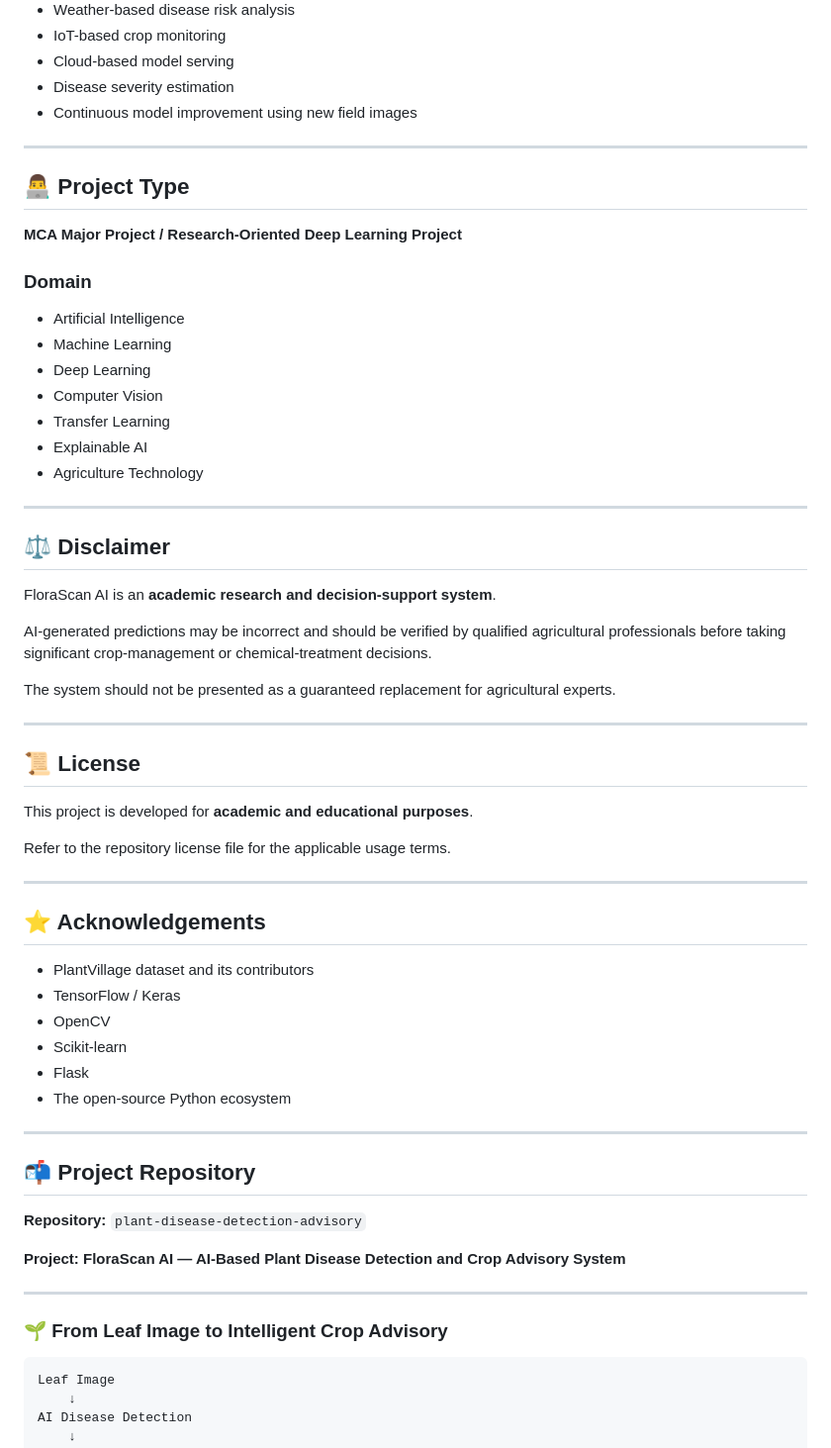
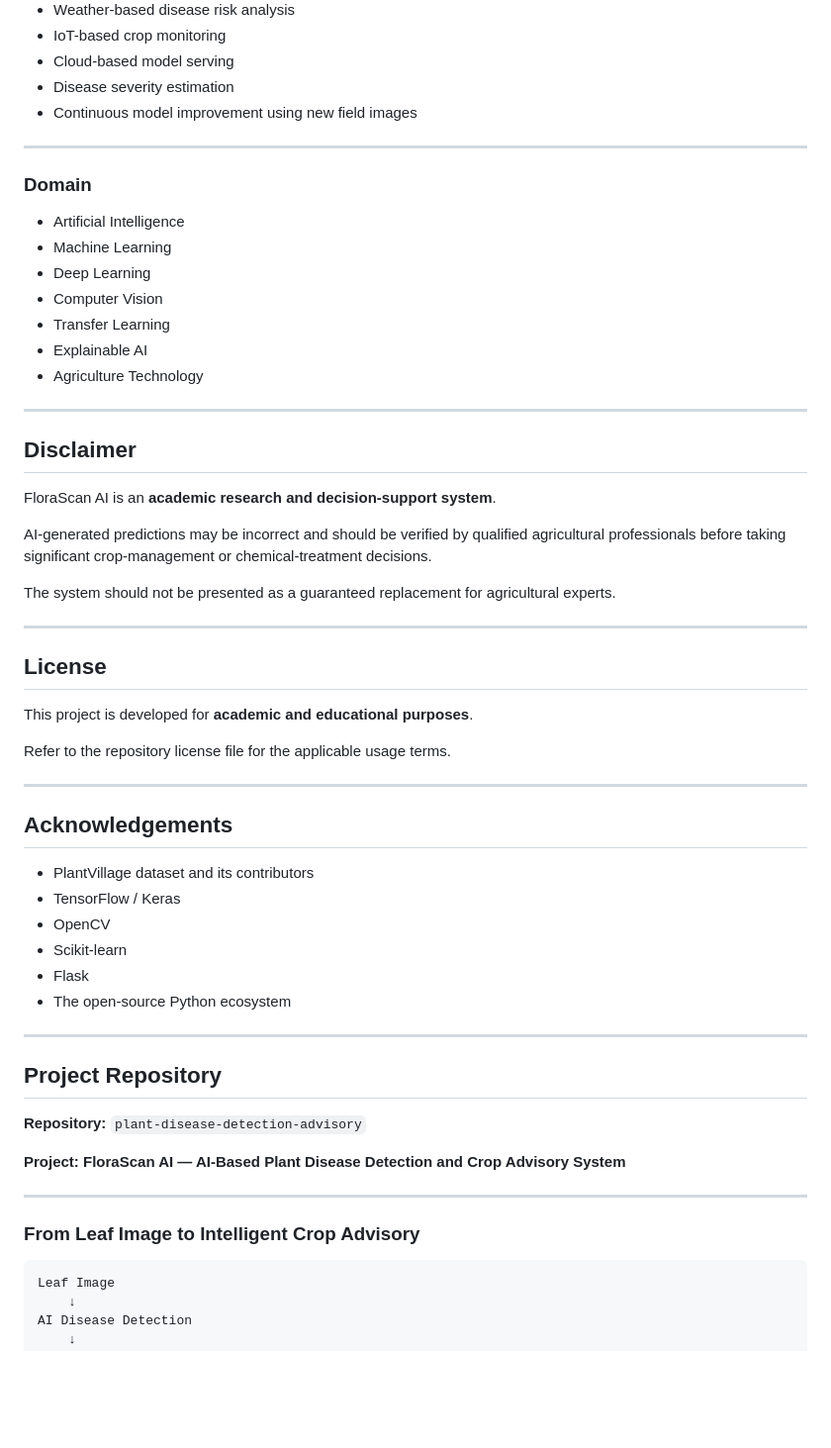
Before and after one commit to AswinArun321/plant-disease-detection-deep-learning, a Markdown page: README.md, the part around one of its changes. Shown at 99% size. Rendered like a GitHub page; blank space fills up the shorter version.

Commit message:
Refactor README for improved clarity and structure
Updated section headings and improved formatting throughout the README file.

````diff
--- a/README.md
+++ b/README.md
@@ -857,10 +857,6 @@ Potential future improvements include:
 
 ---
 
-## 👨‍💻 Project Type
-
-**MCA Major Project / Research-Oriented Deep Learning Project**
-
 ### Domain
 
 * Artificial Intelligence
@@ -873,7 +869,7 @@ Potential future improvements include:
 
 ---
 
-## ⚖️ Disclaimer
+## Disclaimer
 
 FloraScan AI is an **academic research and decision-support system**.
 
@@ -883,7 +879,7 @@ The system should not be presented as a guaranteed replacement for agricultural
 
 ---
 
-## 📜 License
+## License
 
 This project is developed for **academic and educational purposes**.
 
@@ -891,7 +887,7 @@ Refer to the repository license file for the applicable usage terms.
 
 ---
 
-## ⭐ Acknowledgements
+## Acknowledgements
 
 * PlantVillage dataset and its contributors
 * TensorFlow / Keras
@@ -902,7 +898,7 @@ Refer to the repository license file for the applicable usage terms.
 
 ---
 
-## 📬 Project Repository
+## Project Repository
 
 **Repository:** `plant-disease-detection-advisory`
 
@@ -910,7 +906,7 @@ Refer to the repository license file for the applicable usage terms.
 
 ---
 
-### 🌱 From Leaf Image to Intelligent Crop Advisory
+### From Leaf Image to Intelligent Crop Advisory
 
 ```text
 Leaf Image
````
Also changed, not shown: other parts of README.md (+38 -38 lines).
